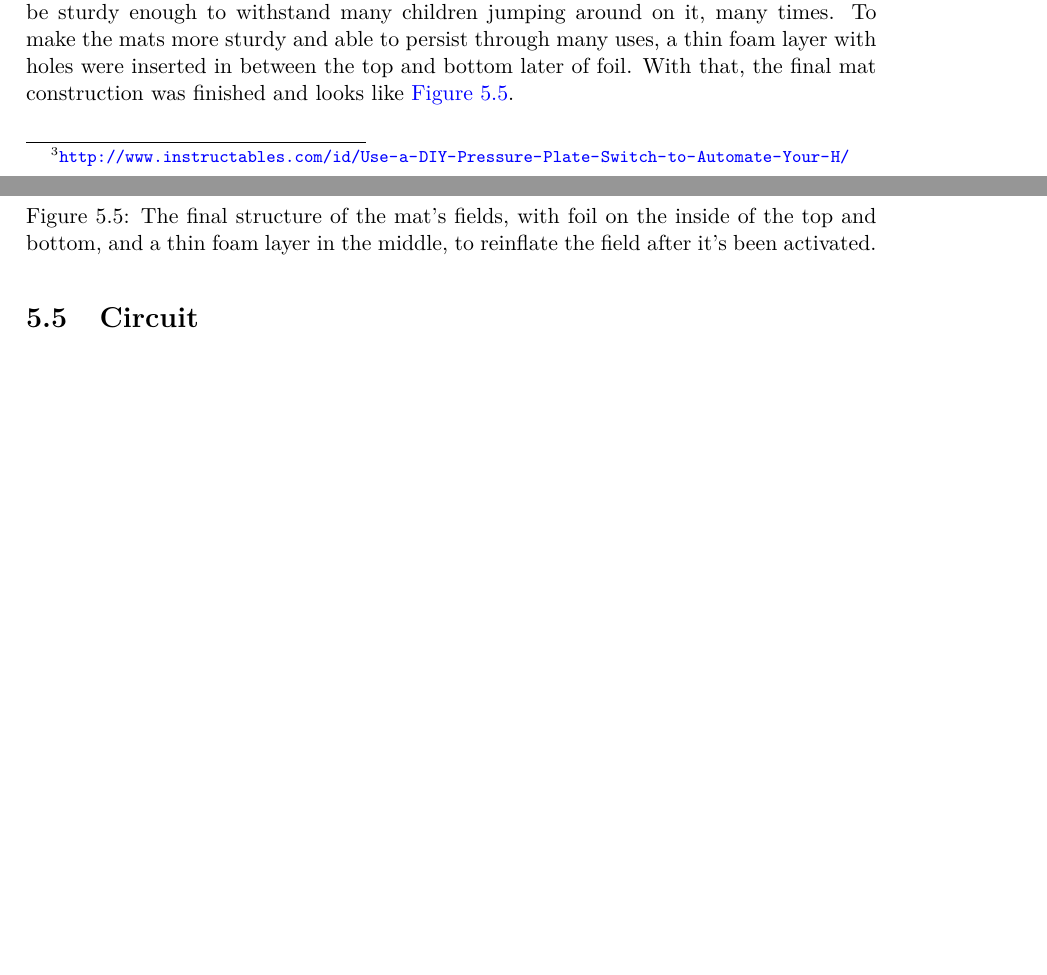
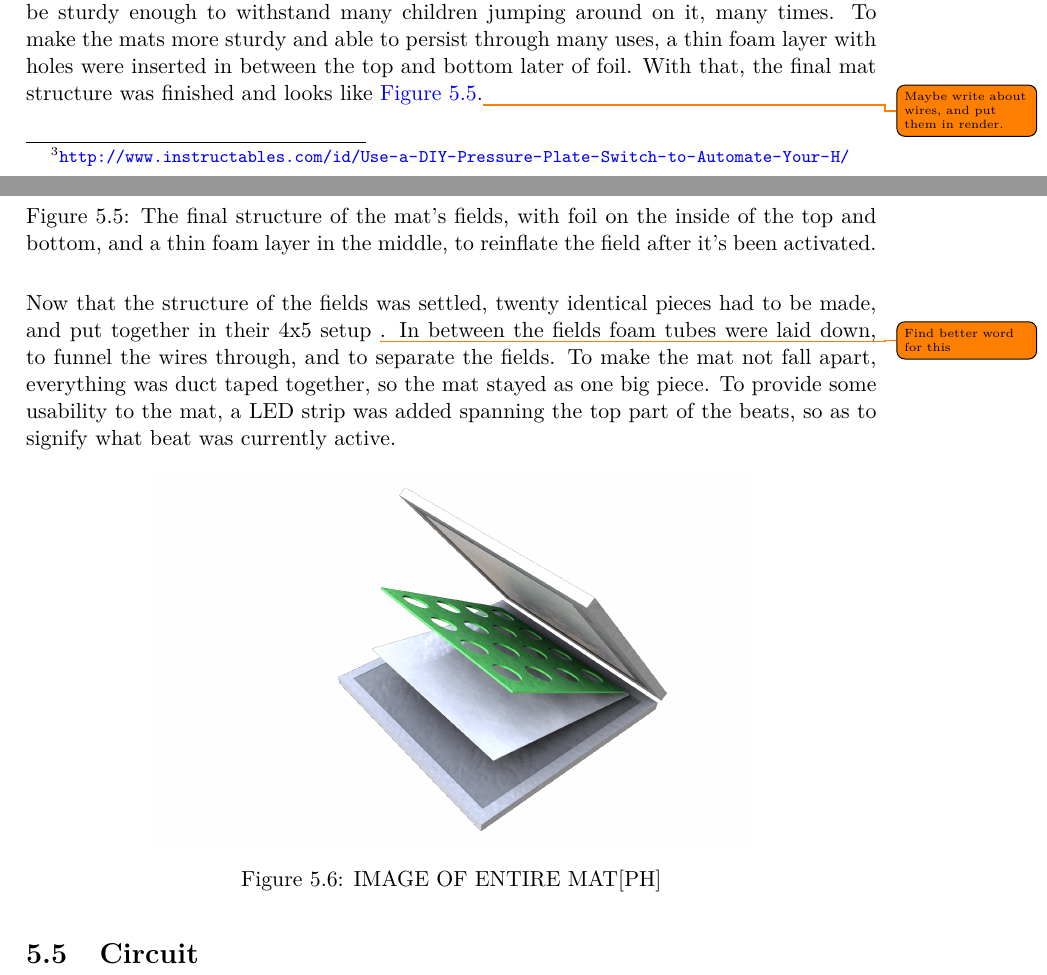
Before and after one commit to totalfreak/medialogyp4, a LaTeX thesis (Main.tex, which reads include/Implemention.tex): two parts of pages 41 and 42 of 57, joined at a grey line, cut so that both start at the same text, the shorter picture padded with empty space. Compiled offline with pdfLaTeX.

Commit message:
Added more about the mat and stuff

```diff
--- a/include/Implemention.tex
+++ b/include/Implemention.tex
@@ -119,14 +119,21 @@ In order to conceal wires and micro controllers and to construct an easy way of
 		\end{figure}
 
 \section{The mat}%Daniel
-	Before any construction could take place, a concrete idea and materials should be selected. This started out with R\&D into pressure sensors, but was quickly diverged from as most couldn't hold much weight. From here the direction changed to DIY projects that included pressure plates, such as this tutorial to make pressure plates for a haunted house\footnote{\url{http://www.instructables.com/id/Use-a-DIY-Pressure-Plate-Switch-to-Automate-Your-H/}}, which provided the base idea for the mat's construction. The mat at this point wouldn't be sturdy enough to withstand many children jumping around on it, many times. To make the mats more sturdy and able to persist through many uses, a thin foam layer with holes were inserted in between the top and bottom later of foil. With that, the final mat construction was finished and looks like \autoref{fig:finalMat}.\\
+	Before any construction could take place, a concrete idea and materials should be selected. This started out with R\&D into pressure sensors, but was quickly diverged from as most couldn't hold much weight. From here the direction changed to DIY projects that included pressure plates, such as this tutorial to make pressure plates for a haunted house\footnote{\url{http://www.instructables.com/id/Use-a-DIY-Pressure-Plate-Switch-to-Automate-Your-H/}}, which provided the base idea for the mat's construction. The mat at this point wouldn't be sturdy enough to withstand many children jumping around on it, many times. To make the mats more sturdy and able to persist through many uses, a thin foam layer with holes were inserted in between the top and bottom later of foil. With that, the final mat structure was finished and looks like \autoref{fig:finalField}.\todo{Maybe write about wires, and put them in render.}\\
 
 	\begin{figure}[H]
 		\centering
 		\includegraphics[width=0.7\linewidth]{figure/Implementation/Medialogyp4mat}
 		\caption{The final structure of the mat's fields, with foil on the inside of the top and bottom, and a thin foam layer in the middle, to reinflate the field after it's been activated.}
+		\label{fig:finalField}
+	\end{figure}
+	Now that the structure of the fields was settled, twenty identical pieces had to be made, and put together in their 4x5 setup \todo{Find better word for this}. In between the fields foam tubes were laid down, to funnel the wires through, and to separate the fields. To make the mat not fall apart, everything was duct taped together, so the mat stayed as one big piece. To provide some usability to the mat, a LED strip was added spanning the top part of the beats, so as to signify what beat was currently active.
+
+	\begin{figure}[H]
+		\centering
+		\includegraphics[width=0.7\linewidth]{figure/Implementation/Medialogyp4mat}
+		\caption{IMAGE OF ENTIRE MAT[PH]}
 		\label{fig:finalMat}
 	\end{figure}
 
-
 \section{Circuit}
```
